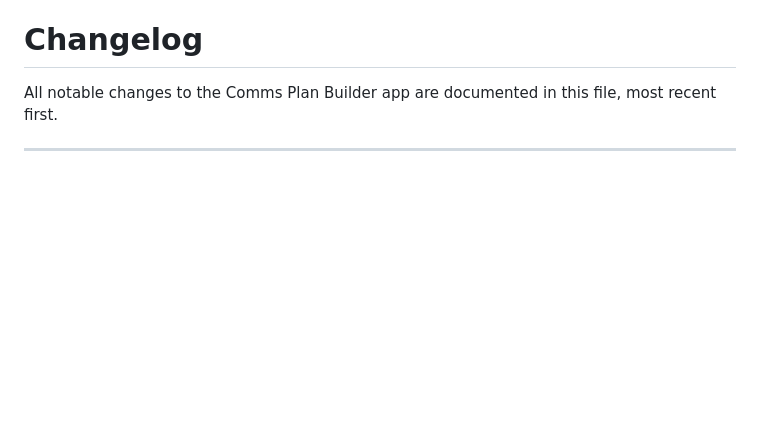
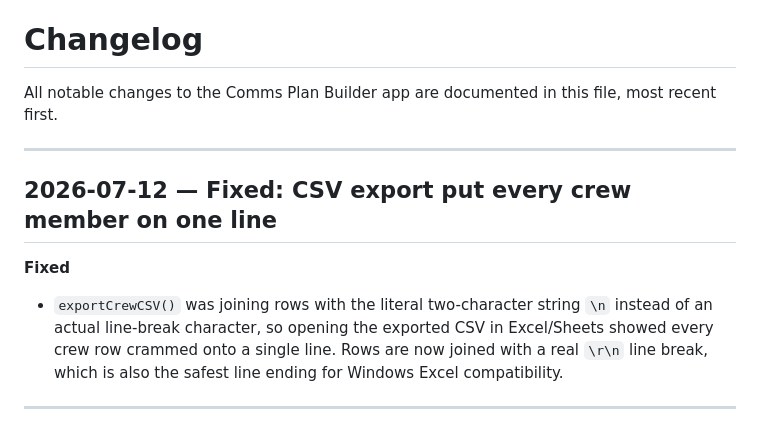
Before and after one commit to JuanLuisCarmona/Comms-iite-app, a Markdown page: CHANGELOG.md, the part around the change. GitHub-like rendering; blank space fills up the shorter version.

```diff
--- a/CHANGELOG.md
+++ b/CHANGELOG.md
@@ -1,6 +1,13 @@
 # Changelog
 
 All notable changes to the Comms Plan Builder app are documented in this file, most recent first.
+
+---
+
+## 2026-07-12 — Fixed: CSV export put every crew member on one line
+
+**Fixed**
+- `exportCrewCSV()` was joining rows with the literal two-character string `\n` instead of an actual line-break character, so opening the exported CSV in Excel/Sheets showed every crew row crammed onto a single line. Rows are now joined with a real `\r\n` line break, which is also the safest line ending for Windows Excel compatibility.
 
 ---
 
```
